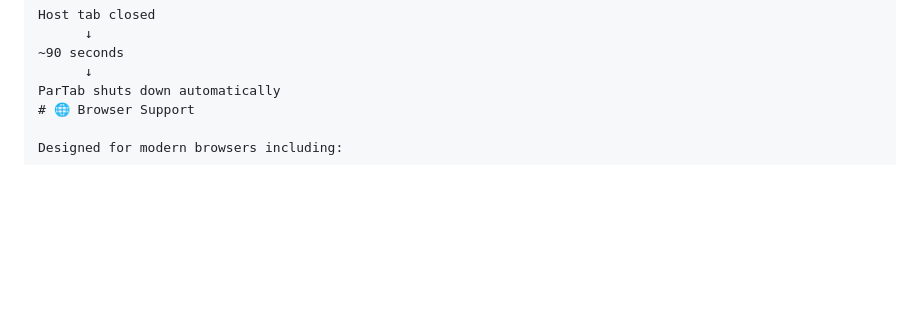
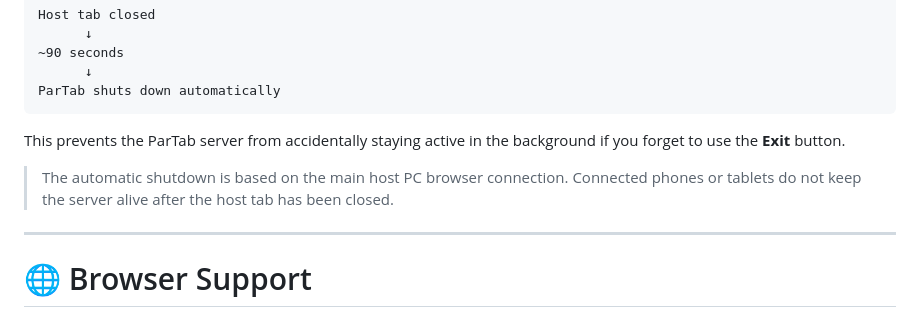
Before and after one commit to parhamhmtt/ParTab, a Markdown page: README.md, the part around one of its changes. Rendered like a GitHub page; blank space fills up the shorter version.

````diff
--- a/README.md
+++ b/README.md
@@ -434,6 +434,14 @@ Host tab closed
 ~90 seconds
       ↓
 ParTab shuts down automatically
+```
+
+This prevents the ParTab server from accidentally staying active in the background if you forget to use the **Exit** button.
+
+> The automatic shutdown is based on the main host PC browser connection. Connected phones or tablets do not keep the server alive after the host tab has been closed.
+
+---
+
 # 🌐 Browser Support
 
 Designed for modern browsers including:
````
Also changed, not shown: other parts of README.md (+0 -1 lines).
